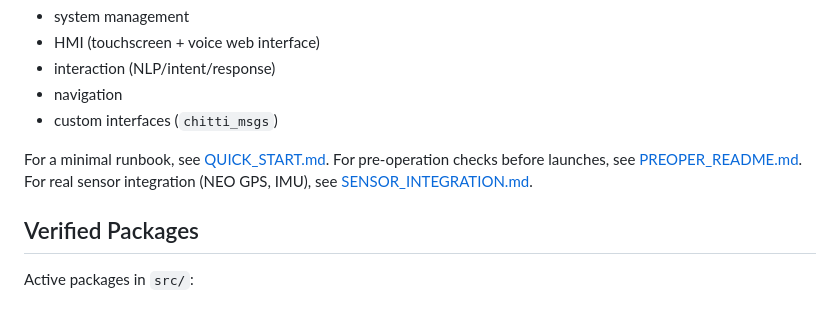
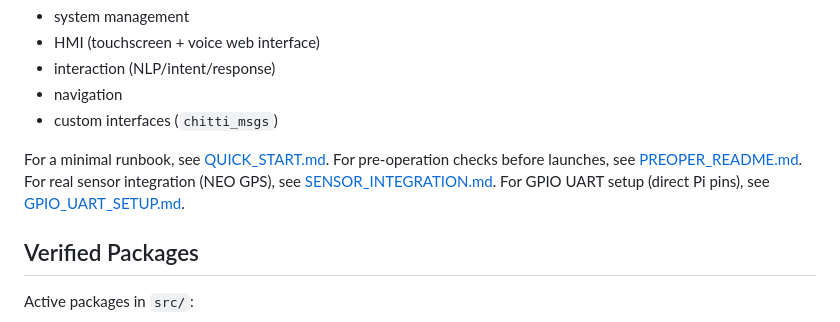
Before and after one commit to imVynor/Chitti_ROS, a Markdown page: ros_ws/README.md, the part around the change. GitHub-like rendering.

Commit message:
Add GPIO UART setup guide for NEO sensor on Raspberry Pi

```diff
--- a/ros_ws/README.md
+++ b/ros_ws/README.md
@@ -9,7 +9,8 @@ ROS 2 workspace for the Chitti campus guide robot stack, including:
 
 For a minimal runbook, see [QUICK_START.md](QUICK_START.md).
 For pre-operation checks before launches, see [PREOPER_README.md](PREOPER_README.md).
-For real sensor integration (NEO GPS, IMU), see [SENSOR_INTEGRATION.md](SENSOR_INTEGRATION.md).
+For real sensor integration (NEO GPS), see [SENSOR_INTEGRATION.md](SENSOR_INTEGRATION.md).
+For GPIO UART setup (direct Pi pins), see [GPIO_UART_SETUP.md](GPIO_UART_SETUP.md).
 
 ## Verified Packages
 
```
Also changed, not shown: ros_ws/GPIO_UART_SETUP.md (added, +146 -0 lines), ros_ws/SENSOR_INTEGRATION.md (+3 -0 lines).
